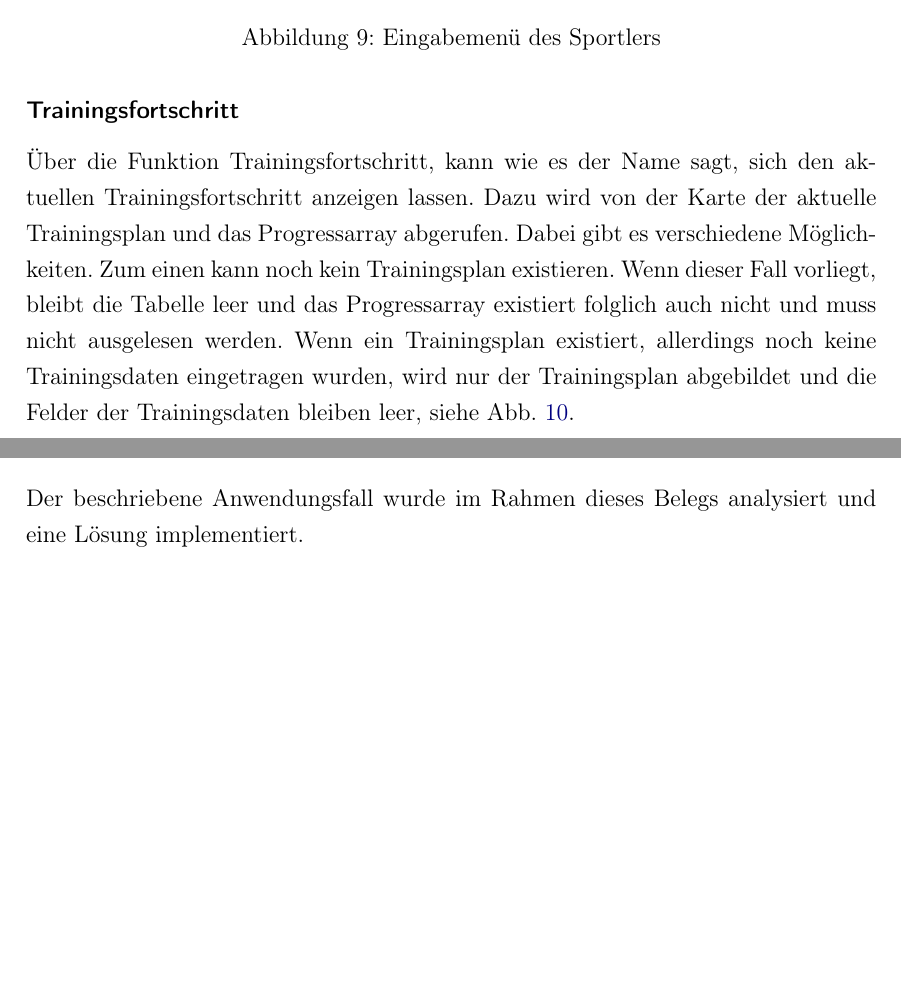
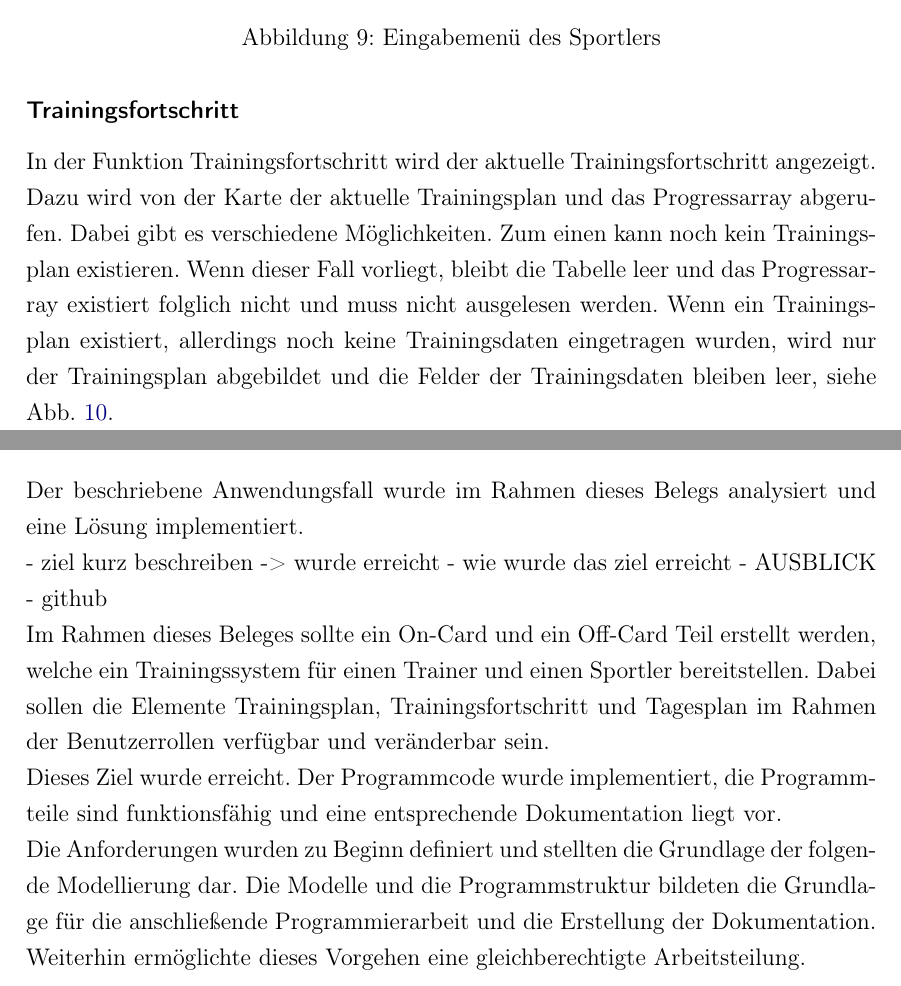
Before and after one commit to TBoonX/sc_traincard, a LaTeX document (documents/beleg/Projektdokumentation.tex, which reads documents/beleg/tex/UmsetzungOff.tex, documents/beleg/tex/Zusammenf.tex): two parts of pages 21 and 25 of 26, joined at a grey line, cut so that both start at the same text, the shorter picture padded with empty space. Compiled offline with pdfLaTeX.

Commit message:
ergaenzt

```diff
--- a/documents/beleg/tex/UmsetzungOff.tex
+++ b/documents/beleg/tex/UmsetzungOff.tex
@@ -71,7 +71,7 @@ Wenn nun ein Trainingsplan erzeugt und abgespeichert wurde, kann der Sportler se
 \newpage
 \subsubsection*{Trainingsfortschritt}
 
-Über die Funktion Trainingsfortschritt, kann wie es der Name sagt, sich den aktuellen Trainingsfortschritt anzeigen lassen. Dazu wird von der Karte der aktuelle Trainingsplan und das Progressarray abgerufen. Dabei gibt es verschiedene Möglichkeiten. Zum einen kann noch kein Trainingsplan existieren. Wenn dieser Fall vorliegt, bleibt die Tabelle leer und das Progressarray existiert folglich auch nicht und muss nicht ausgelesen werden. Wenn ein Trainingsplan existiert, allerdings noch keine Trainingsdaten eingetragen wurden, wird nur der Trainingsplan abgebildet und die Felder der Trainingsdaten bleiben leer, siehe Abb. \ref{empty}.
+In der Funktion Trainingsfortschritt wird der aktuelle Trainingsfortschritt angezeigt. Dazu wird von der Karte der aktuelle Trainingsplan und das Progressarray abgerufen. Dabei gibt es verschiedene Möglichkeiten. Zum einen kann noch kein Trainingsplan existieren. Wenn dieser Fall vorliegt, bleibt die Tabelle leer und das Progressarray existiert folglich nicht und muss nicht ausgelesen werden. Wenn ein Trainingsplan existiert, allerdings noch keine Trainingsdaten eingetragen wurden, wird nur der Trainingsplan abgebildet und die Felder der Trainingsdaten bleiben leer, siehe Abb. \ref{empty}.
 
 \begin{figure}[h]
 \includegraphics[width=1\hsize]{./images/fortschritt-leer.png}
--- a/documents/beleg/tex/Zusammenf.tex
+++ b/documents/beleg/tex/Zusammenf.tex
@@ -2,3 +2,18 @@
 \section{Zusammenfassung und Ausblick}
 \label{sec:4}
 Der beschriebene Anwendungsfall wurde im Rahmen dieses Belegs analysiert und eine Lösung implementiert.
+
+- ziel kurz beschreiben -> wurde erreicht
+- wie wurde das ziel erreicht
+- AUSBLICK
+- github
+
+Im Rahmen dieses Beleges sollte ein On-Card und ein Off-Card Teil erstellt werden, welche ein Trainingssystem für einen Trainer und einen Sportler bereitstellen.
+Dabei sollen die Elemente Trainingsplan, Trainingsfortschritt und Tagesplan im Rahmen der Benutzerrollen verfügbar und veränderbar sein.
+\\
+Dieses Ziel wurde erreicht. Der Programmcode wurde implementiert, die Programmteile sind funktionsfähig und eine entsprechende Dokumentation liegt vor.
+\\
+Die Anforderungen wurden zu Beginn definiert und stellten die Grundlage der folgende Modellierung dar.
+Die Modelle und die Programmstruktur bildeten die Grundlage für die anschließende Programmierarbeit und die Erstellung der Dokumentation.
+Weiterhin ermöglichte dieses Vorgehen eine gleichberechtigte Arbeitsteilung.
+\\
```
Also changed, not shown: documents/beleg/tex/Einleitung.tex (+1 -1 lines), documents/beleg/tex/UmsetzungOff.tex (6 more changed lines).
